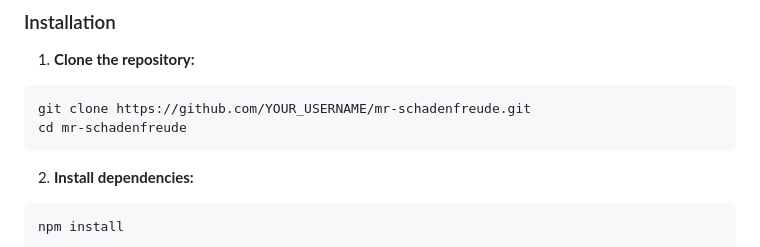
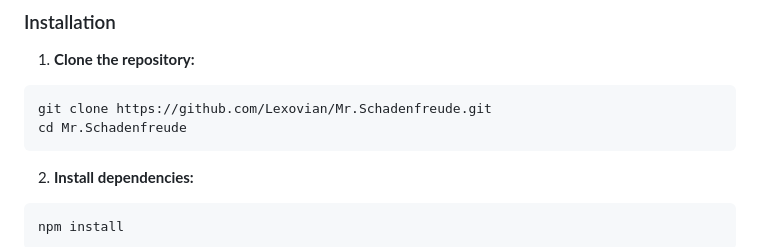
Before and after one commit to Lexovian/Mr.Schadenfreude, a Markdown page: README.md, the part around the change. Drawn GitHub-style.

Commit message:
Update repository clone URL in README

````diff
--- a/README.md
+++ b/README.md
@@ -95,8 +95,8 @@ As dawn breaks, the villagers must analyze **Forensic Autopsy Reports**, listen
 
 1. **Clone the repository:**
 ```bash
-git clone https://github.com/YOUR_USERNAME/mr-schadenfreude.git
-cd mr-schadenfreude
+git clone https://github.com/Lexovian/Mr.Schadenfreude.git
+cd Mr.Schadenfreude
 ```
 
 2. **Install dependencies:**
````
